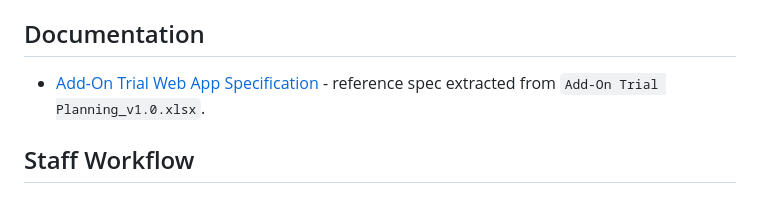
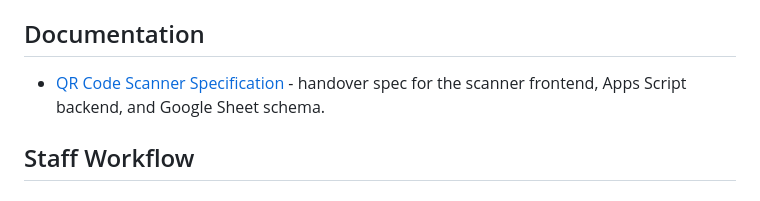
Before and after one commit to thepyramidchallenge/entrance-qr-scan, a Markdown page: README.md, the part around the change. Drawn GitHub-style.

Commit message:
Replace add-on docs with scanner spec

```diff
--- a/README.md
+++ b/README.md
@@ -12,8 +12,8 @@ hosted from `frontend/`, and the backend is a Google Apps Script web app in
 
 ## Documentation
 
-- [Add-On Trial Web App Specification](docs/add-on-trial-web-app-spec.md) -
-  reference spec extracted from `Add-On Trial Planning_v1.0.xlsx`.
+- [QR Code Scanner Specification](docs/qr-code-scanner-spec.md) - handover
+  spec for the scanner frontend, Apps Script backend, and Google Sheet schema.
 
 ## Staff Workflow
 
```
Also changed, not shown: docs/add-on-trial-web-app-spec.md (deleted, +0 -93 lines), docs/qr-code-scanner-spec.md (added, +220 -0 lines).
